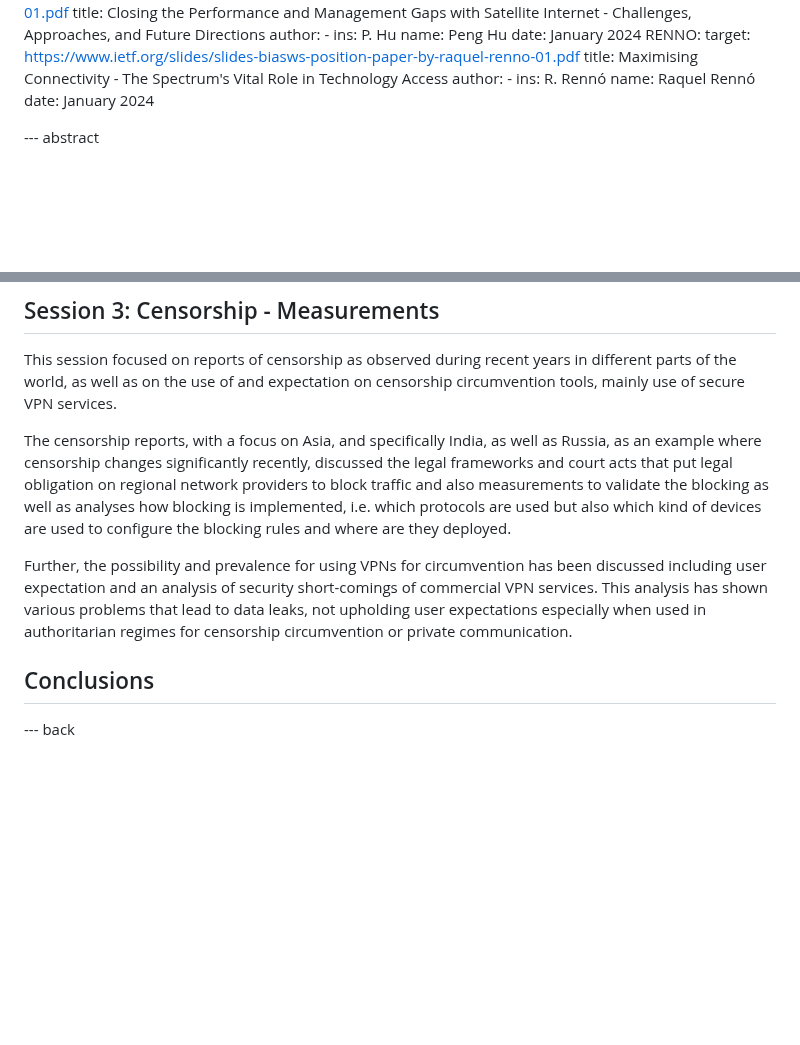
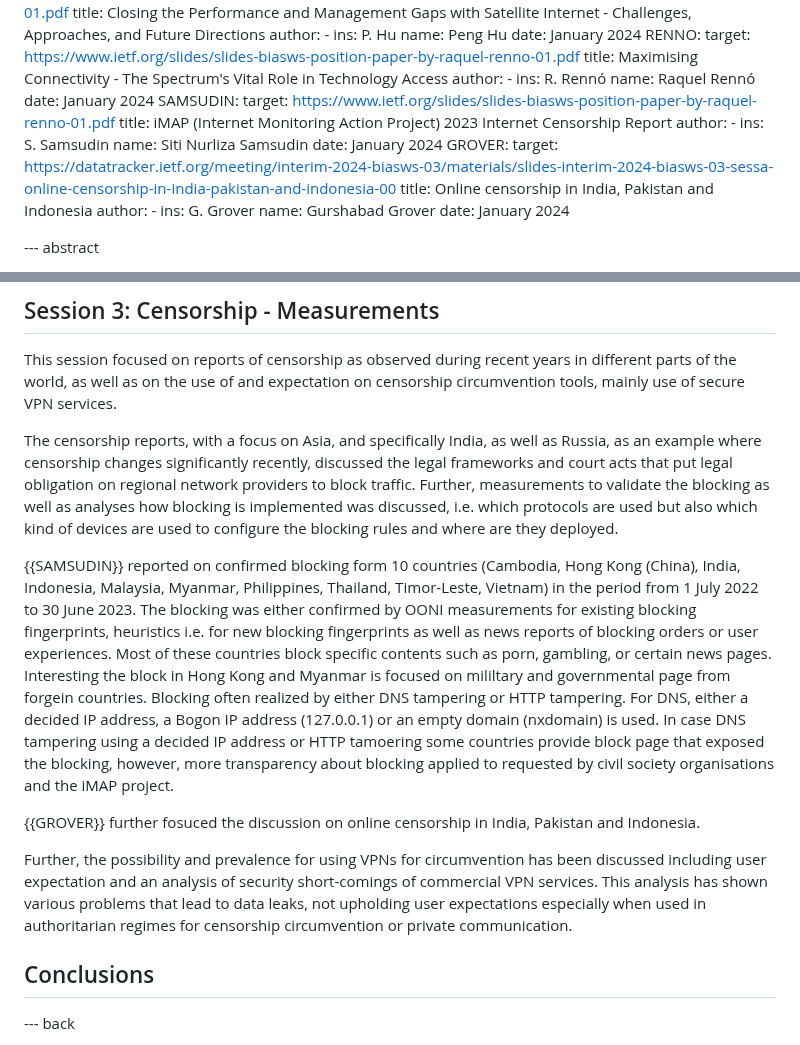
Before and after one commit to intarchboard/draft-iab-bias-workshop-report, a Markdown page: draft-iab-bias-workshop-report.md, 2 parts joined by grey strips. Drawn GitHub-style; blank space fills up the shorter version.

Commit message:
More text on censorship session

```diff
--- a/draft-iab-bias-workshop-report.md
+++ b/draft-iab-bias-workshop-report.md
@@ -74,6 +74,22 @@ informative:
         ins:  R. Rennó
         name: Raquel Rennó
     date: January 2024
+  SAMSUDIN:
+    target: https://www.ietf.org/slides/slides-biasws-position-paper-by-raquel-renno-01.pdf
+    title: iMAP (Internet Monitoring Action Project) 2023 Internet Censorship Report
+    author:
+      -
+        ins:  S.  Samsudin
+        name: Siti Nurliza Samsudin
+    date: January 2024
+  GROVER:
+    target: https://datatracker.ietf.org/meeting/interim-2024-biasws-03/materials/slides-interim-2024-biasws-03-sessa-online-censorship-in-india-pakistan-and-indonesia-00
+    title: Online censorship in India, Pakistan and Indonesia
+    author:
+      -
+        ins:  G. Grover
+        name: Gurshabad Grover
+    date: January 2024
 
 
 --- abstract
@@ -140,10 +156,14 @@ TODO Session 2
 
 This session focused on reports of censorship as observed during recent years in different parts of the world, as well as on the use of and expectation on censorship circumvention tools, mainly use of secure VPN services.
 
-The censorship reports, with a focus on Asia, and specifically India, as well as Russia, as an example where censorship changes significantly recently, discussed the legal frameworks and court acts that put legal obligation on regional network providers to block traffic and also measurements to validate the blocking as well as analyses how blocking is implemented, i.e. which protocols are used but also which kind of devices are used to configure the blocking rules and where are they deployed.
+The censorship reports, with a focus on Asia, and specifically India, as well as Russia, as an example where censorship changes significantly recently, discussed the legal frameworks and court acts that put legal obligation on regional network providers to block traffic. Further, measurements to validate the blocking as well as analyses how blocking is implemented was discussed, i.e. which protocols are used but also which kind of devices are used to configure the blocking rules and where are they deployed.
+
+{{SAMSUDIN}} reported on confirmed blocking form 10 countries (Cambodia, Hong Kong (China), India, Indonesia, Malaysia, Myanmar, Philippines, Thailand, Timor-Leste, Vietnam) in the period from 1 July 2022 to 30 June 2023. The blocking was either confirmed by OONI measurements for existing blocking fingerprints, heuristics i.e. for new blocking fingerprints as well as news reports of blocking orders or user experiences. Most of these countries block specific contents such as porn, gambling, or certain news pages. Interesting the block in Hong Kong and Myanmar is focused on mililtary and governmental page from forgein countries. Blocking often realized by either DNS tampering or HTTP tampering. For DNS, either a decided IP address, a Bogon IP address (127.0.0.1) or an empty domain (nxdomain) is used. In case DNS tampering using a decided IP address or HTTP tamoering some countries provide block page that exposed the blocking, however, more transparency about blocking applied to requested by civil society organisations and the iMAP project.
+
+{{GROVER}} further fosuced the discussion on online censorship in India, Pakistan and Indonesia.
+
 
 Further, the possibility and prevalence for using VPNs for circumvention has been discussed including user expectation and an analysis of security short-comings of commercial VPN services. This analysis has shown various problems that lead to data leaks, not upholding user expectations especially when used in authoritarian regimes for censorship circumvention or private communication.
-
 ## Conclusions
 
 
```
